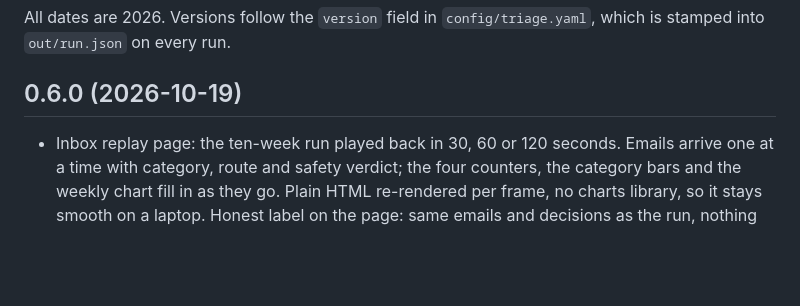
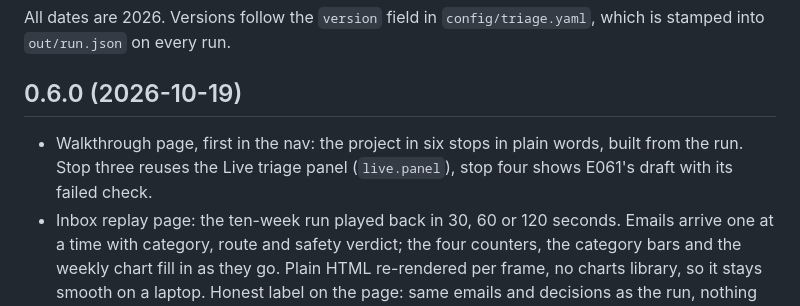
Before and after one commit to meetgajjarx07/care-triage, a Markdown page: CHANGELOG.md, the part around the change. GitHub-like rendering; blank space fills up the shorter version.

```diff
--- a/CHANGELOG.md
+++ b/CHANGELOG.md
@@ -4,6 +4,7 @@ All dates are 2026. Versions follow the `version` field in `config/triage.yaml`,
 
 ## 0.6.0 (2026-10-19)
 
+- Walkthrough page, first in the nav: the project in six stops in plain words, built from the run. Stop three reuses the Live triage panel (`live.panel`), stop four shows E061's draft with its failed check.
 - Inbox replay page: the ten-week run played back in 30, 60 or 120 seconds. Emails arrive one at a time with category, route and safety verdict; the four counters, the category bars and the weekly chart fill in as they go. Plain HTML re-rendered per frame, no charts library, so it stays smooth on a laptop. Honest label on the page: same emails and decisions as the run, nothing classified live.
 - Pipeline rerun under the 0.6.0 config: predictions, drafts and QA identical to 0.5.0.
 
```
Also changed, not shown: README.md (+9 -3 lines), dashboard-walkthrough-e061.jpg (added), dashboard-walkthrough-live.jpg (added), dashboard-walkthrough.jpg (added), 3 other files.
